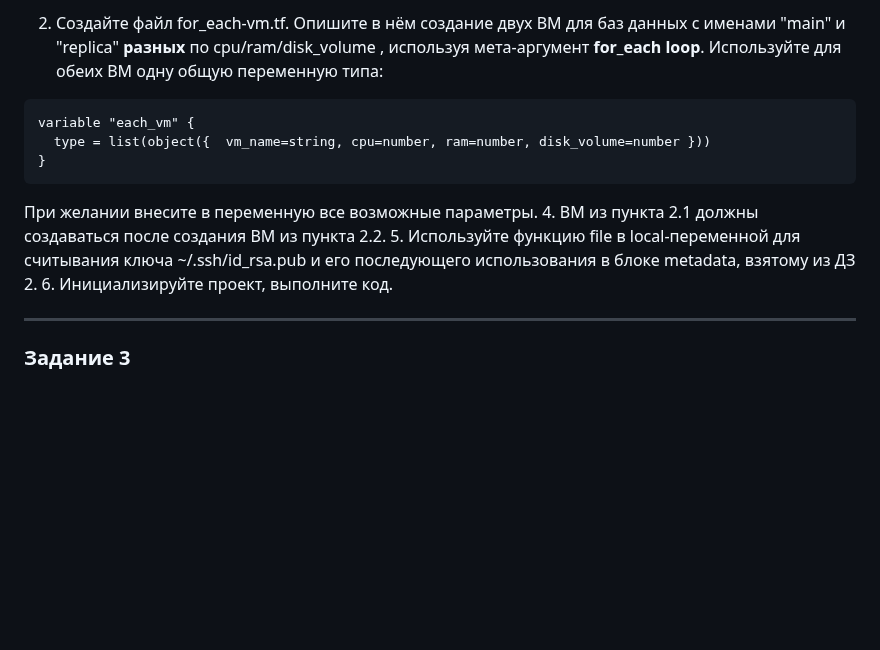
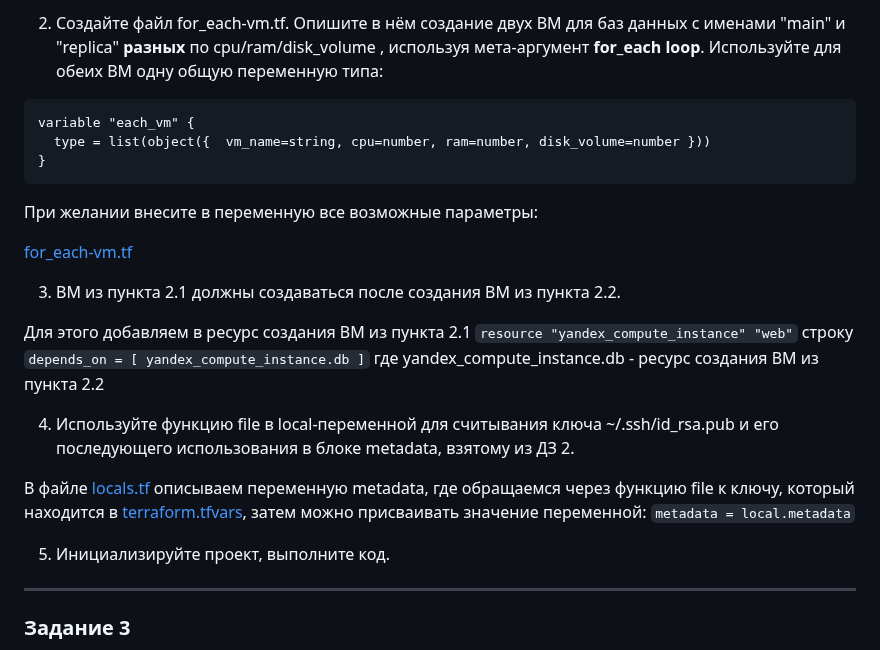
Before and after one commit to Daimero88/netology, a Markdown page: terraform-hw/03/readme.md, the part around one of its changes. Drawn GitHub-style; blank space fills up the shorter version.

````diff
--- a/terraform-hw/03/readme.md
+++ b/terraform-hw/03/readme.md
@@ -16,14 +17,23 @@
 
-3. Создайте файл for_each-vm.tf. Опишите в нём создание двух ВМ для баз данных с именами "main" и "replica" **разных** по cpu/ram/disk_volume , используя мета-аргумент **for_each loop**. Используйте для обеих ВМ одну общую переменную типа:
+2. Создайте файл for_each-vm.tf. Опишите в нём создание двух ВМ для баз данных с именами "main" и "replica" **разных** по cpu/ram/disk_volume , используя мета-аргумент **for_each loop**. Используйте для обеих ВМ одну общую переменную типа:
 ```
 variable "each_vm" {
   type = list(object({  vm_name=string, cpu=number, ram=number, disk_volume=number }))
 }
 ```
-При желании внесите в переменную все возможные параметры.
-4. ВМ из пункта 2.1 должны создаваться после создания ВМ из пункта 2.2.
-5. Используйте функцию file в local-переменной для считывания ключа ~/.ssh/id_rsa.pub и его последующего использования в блоке metadata, взятому из ДЗ 2.
-6. Инициализируйте проект, выполните код.
+При желании внесите в переменную все возможные параметры:
+
+[for_each-vm.tf](https://github.com/Daimero88/netology/blob/main/terraform-hw/03/src/for_each-vm.tf)
+
+3. ВМ из пункта 2.1 должны создаваться после создания ВМ из пункта 2.2.
+
+Для этого добавляем в ресурс создания ВМ из пункта 2.1 ```resource "yandex_compute_instance" "web"``` строку ```depends_on = [ yandex_compute_instance.db ]``` где yandex_compute_instance.db - ресурс создания ВМ из пункта 2.2
+
+4. Используйте функцию file в local-переменной для считывания ключа ~/.ssh/id_rsa.pub и его последующего использования в блоке metadata, взятому из ДЗ 2.
+
+В файле [locals.tf](https://github.com/Daimero88/netology/blob/main/terraform-hw/03/src/locals.tf) описываем переменную metadata, где обращаемся через функцию file к ключу, который находится в [terraform.tfvars](https://github.com/Daimero88/netology/blob/main/terraform-hw/03/src/terraform.tfvars), затем можно присваивать значение переменной: ```metadata = local.metadata```
+
+5. Инициализируйте проект, выполните код.
 
 ------
 
````
Also changed, not shown: other parts of terraform-hw/03/readme.md (+2 -1 lines).
